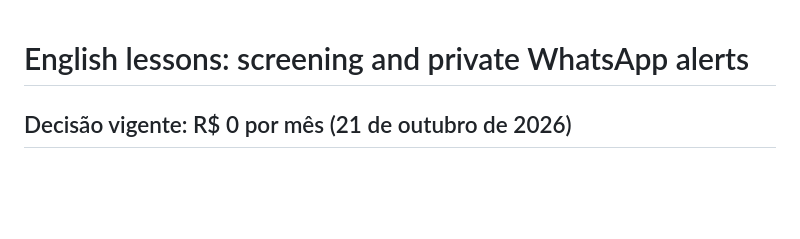
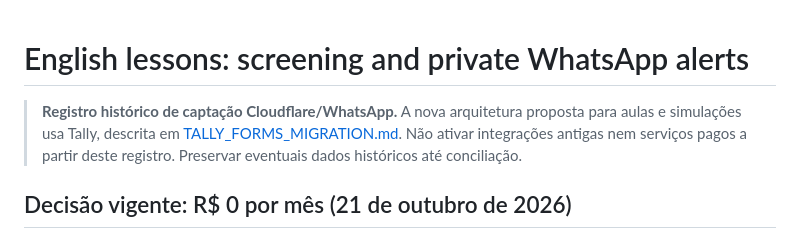
Before and after one commit to lucas-mateus-hq/lucas-mateus-hq.github.io, a Markdown page: docs/ENGLISH_LESSONS_INTAKE.md, the part around the change. GitHub-like rendering; blank space fills up the shorter version.

Commit message:
docs(intake): align deployment rules and archive Cloudflare instructions

```diff
--- a/docs/ENGLISH_LESSONS_INTAKE.md
+++ b/docs/ENGLISH_LESSONS_INTAKE.md
@@ -1,4 +1,6 @@
 # English lessons: screening and private WhatsApp alerts
+
+> **Registro histórico de captação Cloudflare/WhatsApp.** A nova arquitetura proposta para aulas e simulações usa Tally, descrita em [TALLY_FORMS_MIGRATION.md](TALLY_FORMS_MIGRATION.md). Não ativar integrações antigas nem serviços pagos a partir deste registro. Preservar eventuais dados históricos até conciliação.
 
 ## Decisão vigente: R$ 0 por mês (21 de outubro de 2026)
 
```
